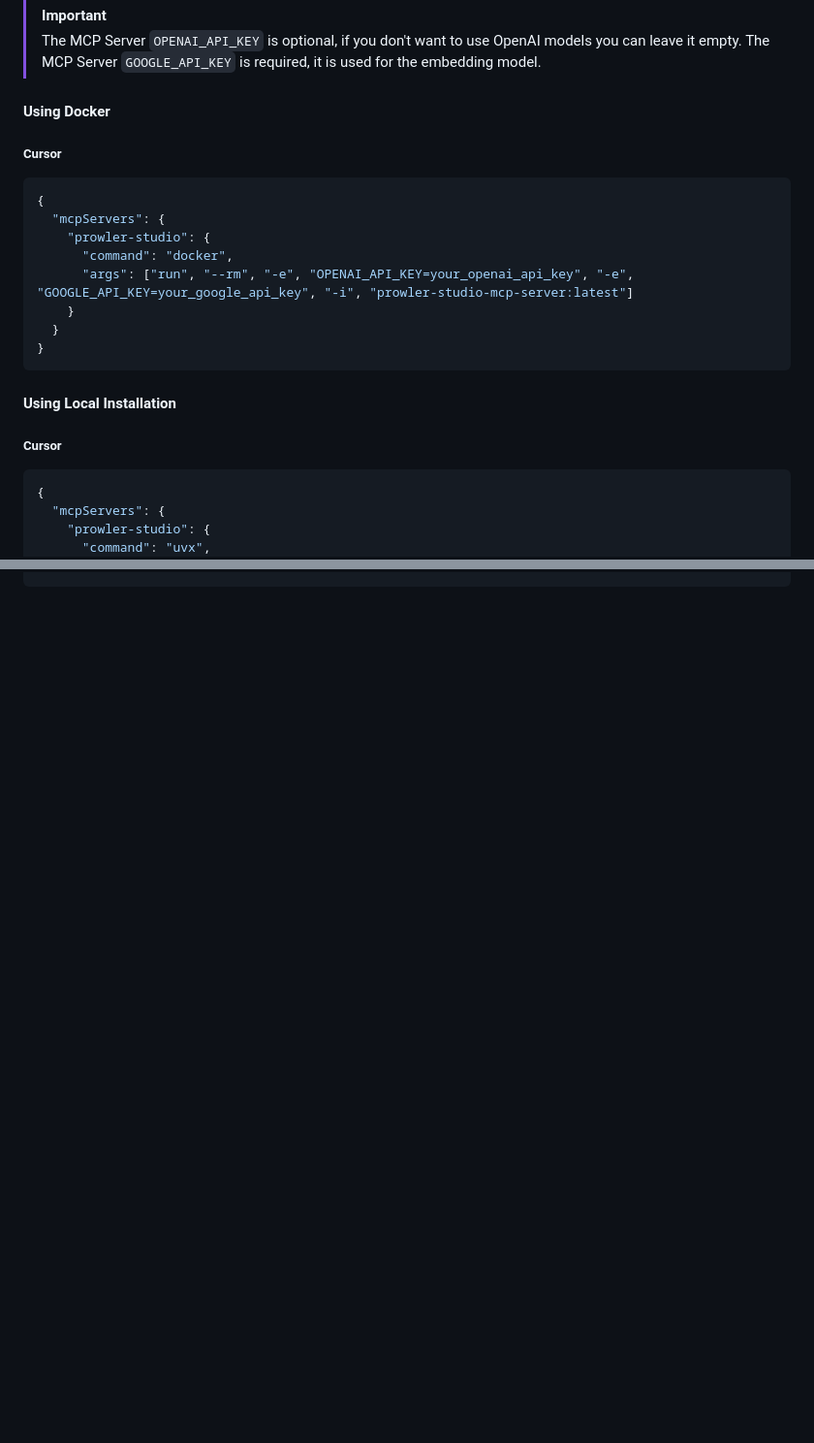
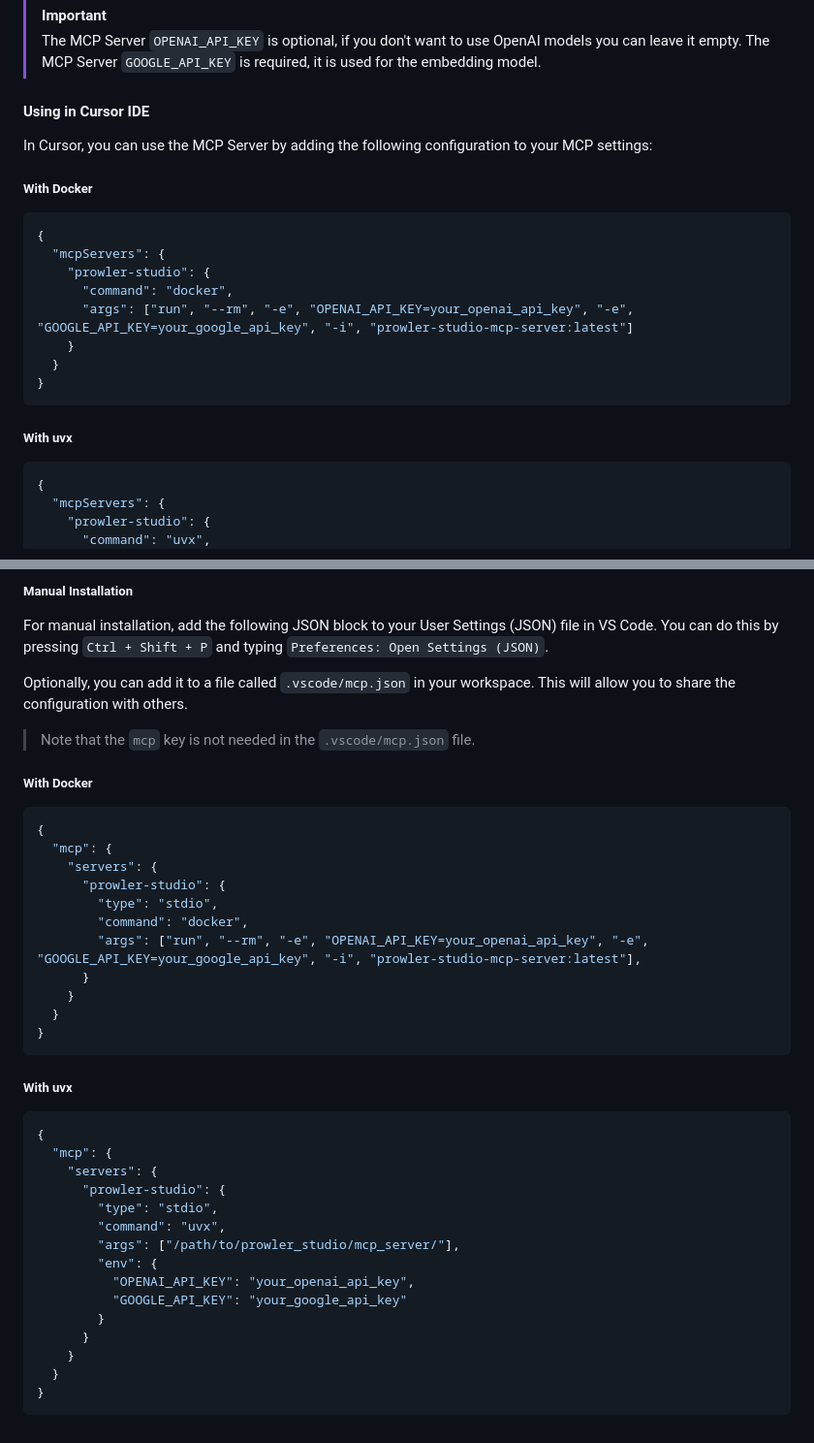
Before and after one commit to prowler-cloud/prowler-studio, a Markdown page: README.md, 2 parts joined by grey strips. Shown at 97% size. Rendered like a GitHub page; blank space fills up the shorter version.

Commit message:
docs: add MCP installation for VSCode

````diff
--- a/README.md
+++ b/README.md
@@ -345,9 +345,11 @@ To use the MCP Server, you need to configure your MCP-compatible development env
 > The MCP Server `OPENAI_API_KEY` is optional, if you don't want to use OpenAI models you can leave it empty.
 > The MCP Server `GOOGLE_API_KEY` is required, it is used for the embedding model.
 
-#### Using Docker
+#### Using in Cursor IDE
 
-##### Cursor
+In Cursor, you can use the MCP Server by adding the following configuration to your MCP settings:
+
+##### With Docker
 
 ```json
 {
@@ -360,9 +362,7 @@ To use the MCP Server, you need to configure your MCP-compatible development env
 }
 ```
 
-#### Using Local Installation
-
-##### Cursor
+##### With uvx
 
 ```json
 {
@@ -380,0 +396,43 @@ To use the MCP Server, you need to configure your MCP-compatible development env
+##### Manual Installation
+
+For manual installation, add the following JSON block to your User Settings (JSON) file in VS Code. You can do this by pressing `Ctrl + Shift + P` and typing `Preferences: Open Settings (JSON)`.
+
+Optionally, you can add it to a file called `.vscode/mcp.json` in your workspace. This will allow you to share the configuration with others.
+
+> Note that the `mcp` key is not needed in the `.vscode/mcp.json` file.
+
+##### With Docker
+
+```json
+{
+  "mcp": {
+    "servers": {
+      "prowler-studio": {
+        "type": "stdio",
+        "command": "docker",
+        "args": ["run", "--rm", "-e", "OPENAI_API_KEY=your_openai_api_key", "-e", "GOOGLE_API_KEY=your_google_api_key", "-i", "prowler-studio-mcp-server:latest"],
+      }
+    }
+  }
+}
+```
+
+##### With uvx
+
+```json
+{
+  "mcp": {
+    "servers": {
+      "prowler-studio": {
+        "type": "stdio",
+        "command": "uvx",
+        "args": ["/path/to/prowler_studio/mcp_server/"],
+        "env": {
+          "OPENAI_API_KEY": "your_openai_api_key",
+          "GOOGLE_API_KEY": "your_google_api_key"
+        }
+      }
+    }
+  }
+}
+```
````
Also changed, not shown: other parts of README.md (+15 -0 lines).
